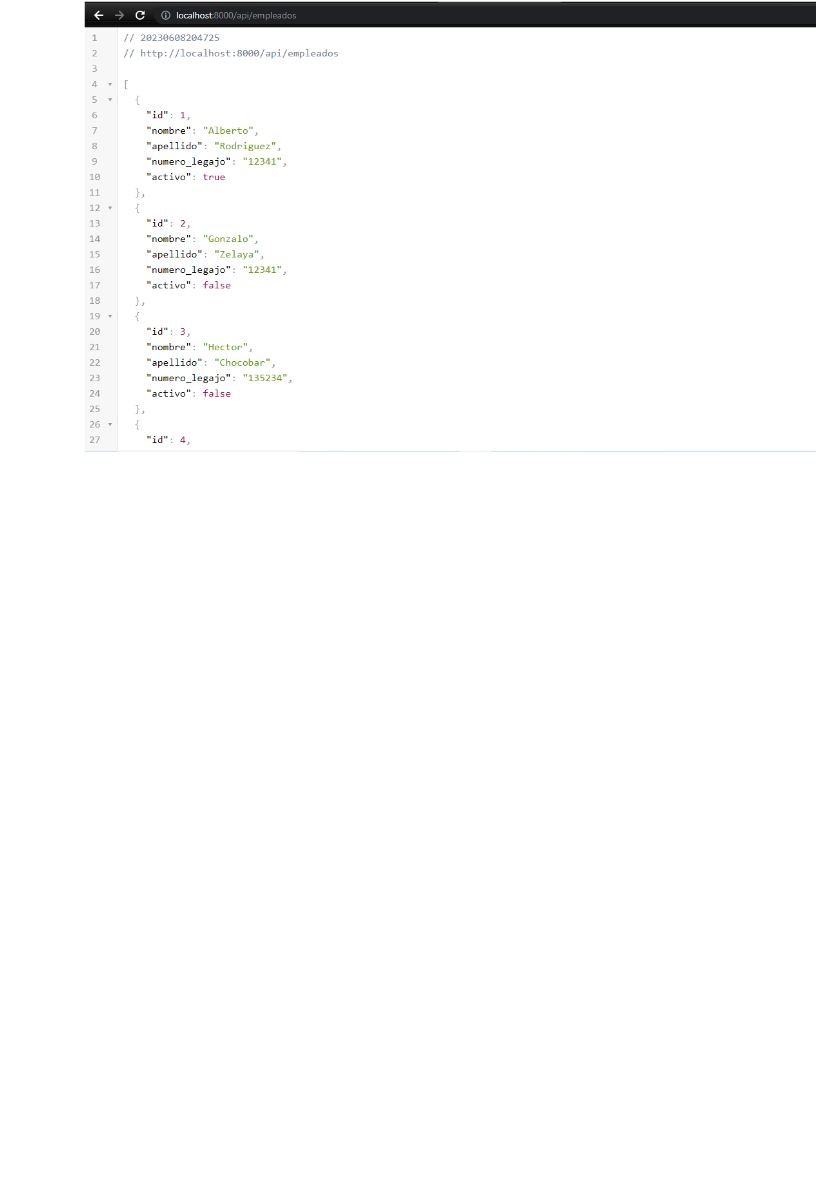
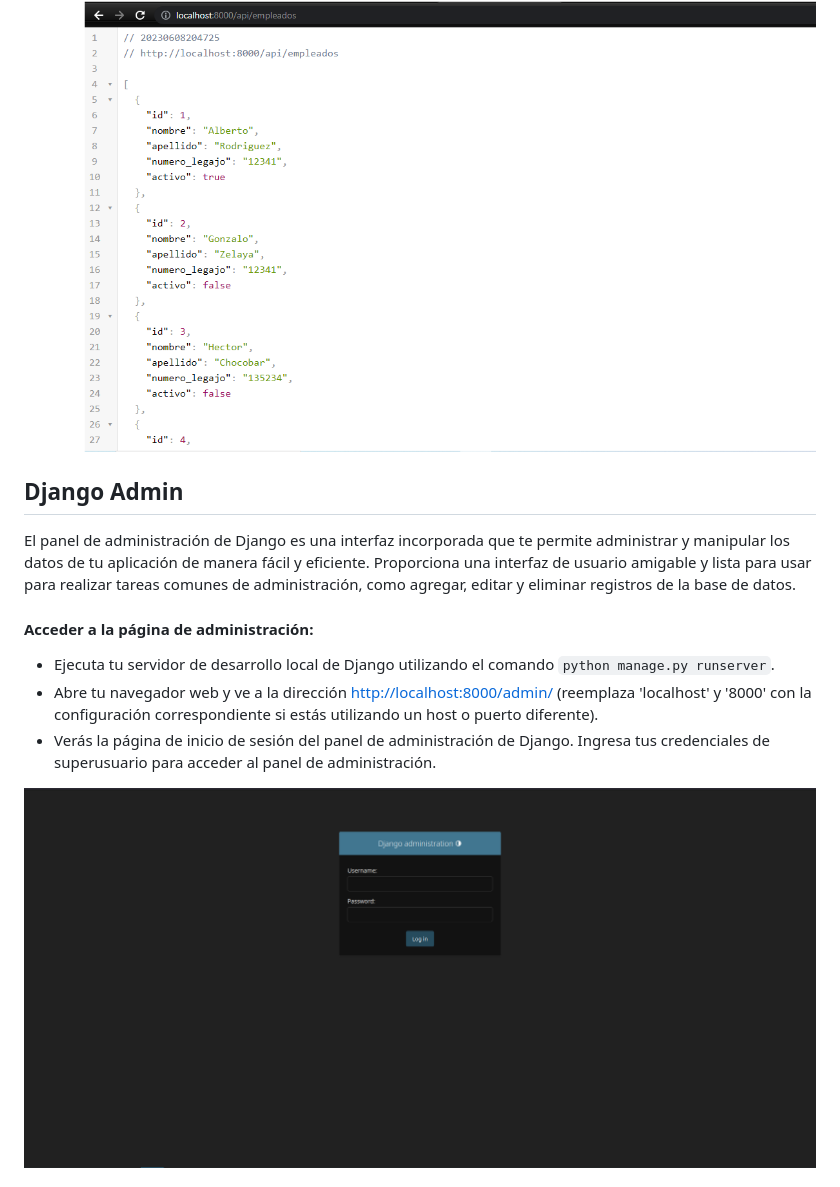
Before and after one commit to robertomiranda94/WebApp-Alkemy, a Markdown page: README.md, the part around the change printed below. Rendered like a GitHub page; pictures changed too: static/img/django_admin.png (added); blank space fills up the shorter version.

Commit message:
Añadida documentación en README.md

```diff
--- a/README.md
+++ b/README.md
@@ -186,3 +186,17 @@ El módulo **Reserva de Servicios** proporciona las siguientes funcionalidades:
     - Método: GET
     - Descripción: Esta función devuelve una lista de empleados en formato JSON. Proporciona información sobre los empleados registrados, incluyendo el ID, nombre, apellido y correo electrónico de cada empleado.
 ![](/static/img/api-listado-empleados.png)
+
+## Django Admin
+
+El panel de administración de Django es una interfaz incorporada que te permite administrar y manipular los datos de tu aplicación de manera fácil y eficiente. Proporciona una interfaz de usuario amigable y lista para usar para realizar tareas comunes de administración, como agregar, editar y eliminar registros de la base de datos.
+
+#### Acceder a la página de administración:
+- Ejecuta tu servidor de desarrollo local de Django utilizando el comando  `python manage.py runserver`.
+- Abre tu navegador web y ve a la dirección [http://localhost:8000/admin/](http://localhost:8000/admin/) (reemplaza 'localhost' y '8000' con la configuración correspondiente si estás utilizando un host o puerto diferente).
+- Verás la página de inicio de sesión del panel de administración de Django. Ingresa tus credenciales de superusuario para acceder al panel de administración.
+
+![](/static/img/django_admin.png)
+
+
+
```
Also changed, not shown: other parts of README.md (+25 -0 lines), static/img/django_admin2.png (added), static/img/django_admin3.png (added), static/img/django_admin4.png (added), static/img/django_admin5.png (added), static/img/django_admin6.png (added).
